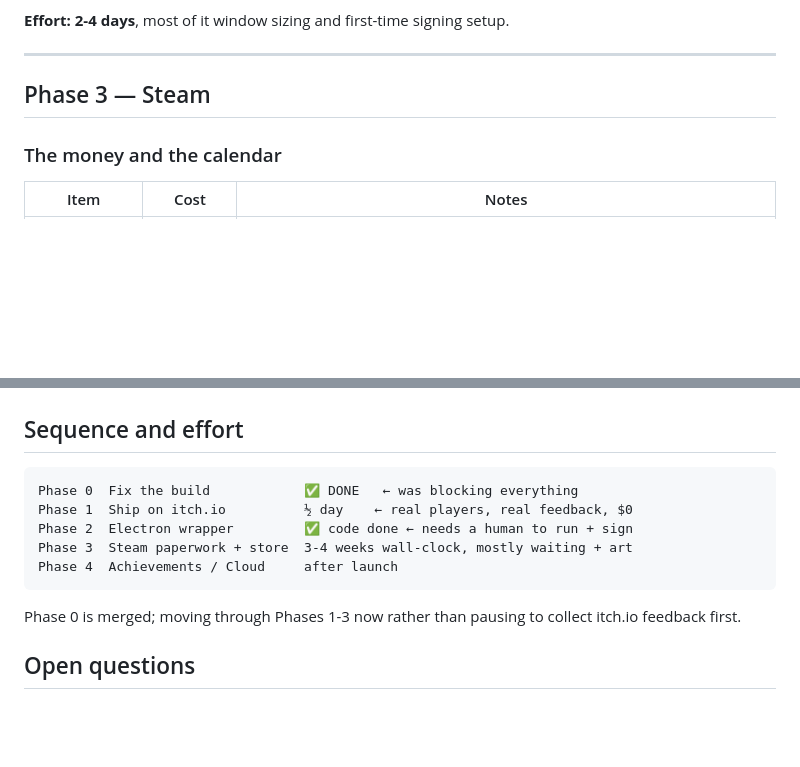
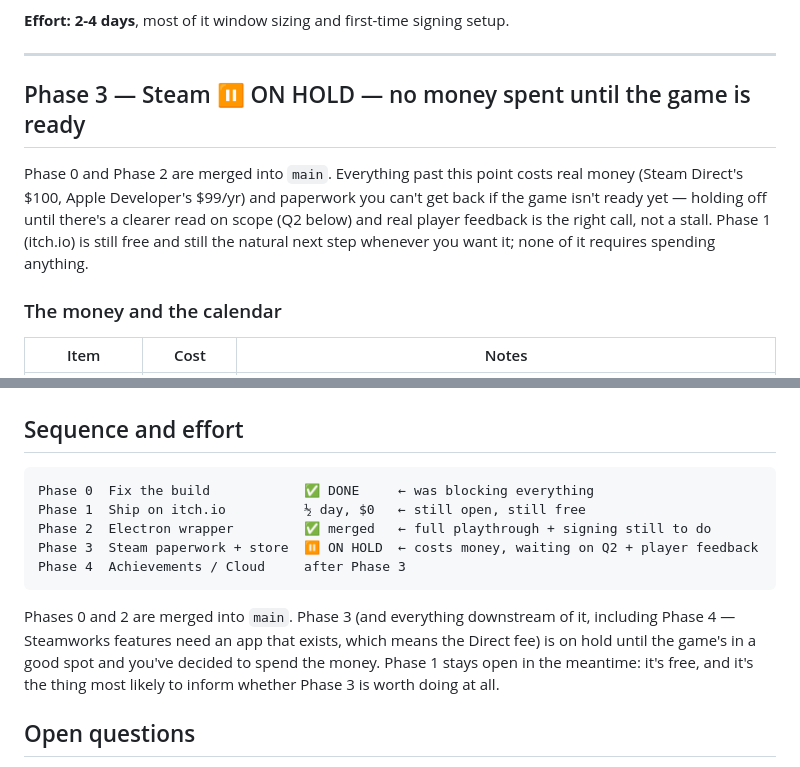
Before and after one commit to weloniheu/PuzzleGameLangs, a Markdown page: SHIPPING_PLAN.md, 2 parts joined by grey strips. Rendered like a GitHub page; blank space fills up the shorter version.

Commit message:
Mark Phase 3 (Steam) on hold — no money spent until the game's ready
Both Phase 0 and Phase 2 are merged; Phase 3's Direct fee and Apple Developer
enrollment are a decision to make once there's real player feedback and a
clearer read on scope, not something to spend on preemptively. Phase 1
(itch.io) stays open in the meantime — it's free either way.

Co-Authored-By: Claude Opus 5 <noreply@anthropic.com>

````diff
--- a/SHIPPING_PLAN.md
+++ b/SHIPPING_PLAN.md
@@ -231,7 +231,14 @@ later config change instead of a refactor under release pressure.
 
 ---
 
-## Phase 3 — Steam
+## Phase 3 — Steam ⏸ ON HOLD — no money spent until the game is ready
+
+Phase 0 and Phase 2 are merged into `main`. Everything past this point costs real
+money (Steam Direct's $100, Apple Developer's $99/yr) and paperwork you can't get
+back if the game isn't ready yet — holding off until there's a clearer read on
+scope (Q2 below) and real player feedback is the right call, not a stall. Phase 1
+(itch.io) is still free and still the natural next step whenever you want it; none
+of it requires spending anything.
 
 ### The money and the calendar
 
@@ -317,15 +324,18 @@ None of these are required to ship. A game can go live with zero Steamworks API
 ## Sequence and effort
 
 ```
-Phase 0  Fix the build            ✅ DONE   ← was blocking everything
-Phase 1  Ship on itch.io          ½ day    ← real players, real feedback, $0
-Phase 2  Electron wrapper         ✅ code done ← needs a human to run + sign
-Phase 3  Steam paperwork + store  3-4 weeks wall-clock, mostly waiting + art
-Phase 4  Achievements / Cloud     after launch
+Phase 0  Fix the build            ✅ DONE     ← was blocking everything
+Phase 1  Ship on itch.io          ½ day, $0   ← still open, still free
+Phase 2  Electron wrapper         ✅ merged   ← full playthrough + signing still to do
+Phase 3  Steam paperwork + store  ⏸ ON HOLD  ← costs money, waiting on Q2 + player feedback
+Phase 4  Achievements / Cloud     after Phase 3
 ```
 
-Phase 0 is merged; moving through Phases 1-3 now rather than pausing to collect
-itch.io feedback first.
+Phases 0 and 2 are merged into `main`. Phase 3 (and everything downstream of it,
+including Phase 4 — Steamworks features need an app that exists, which means the
+Direct fee) is on hold until the game's in a good spot and you've decided to spend
+the money. Phase 1 stays open in the meantime: it's free, and it's the thing most
+likely to inform whether Phase 3 is worth doing at all.
 
 ## Open questions
 
````
